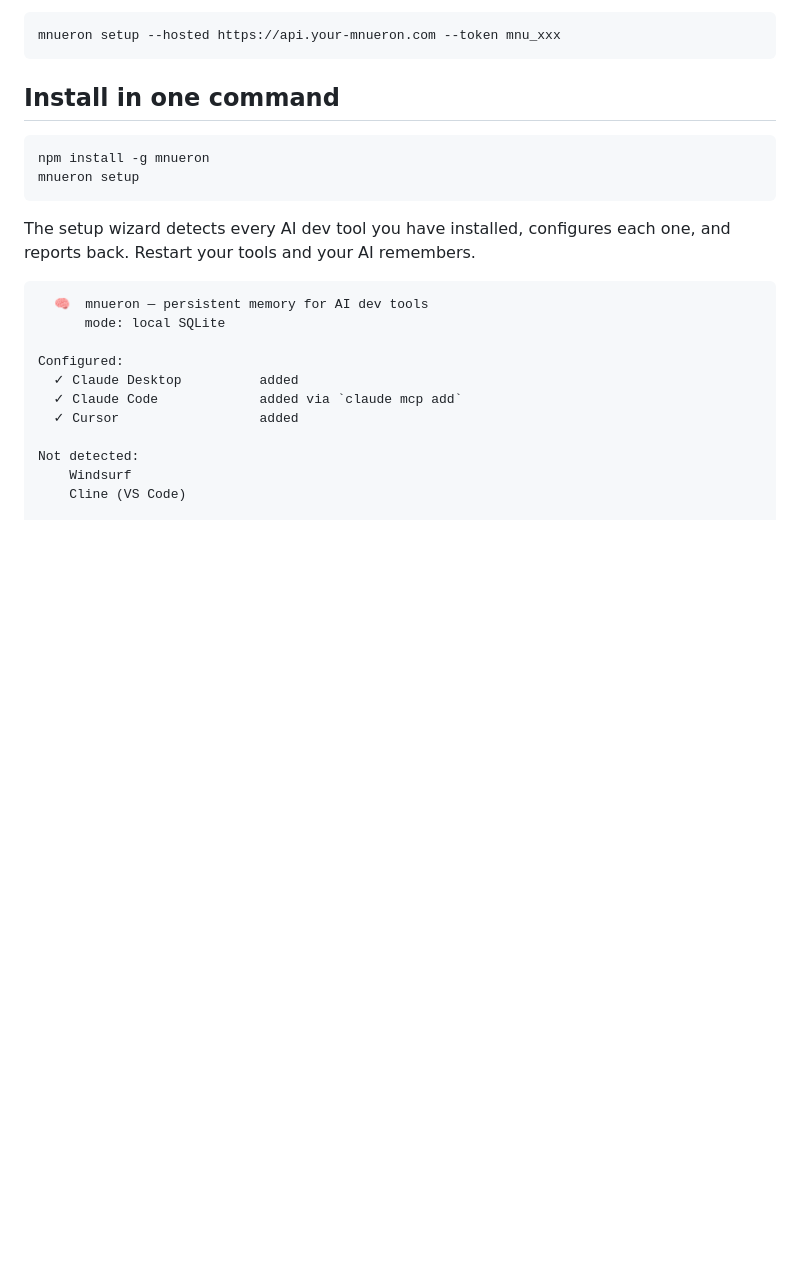
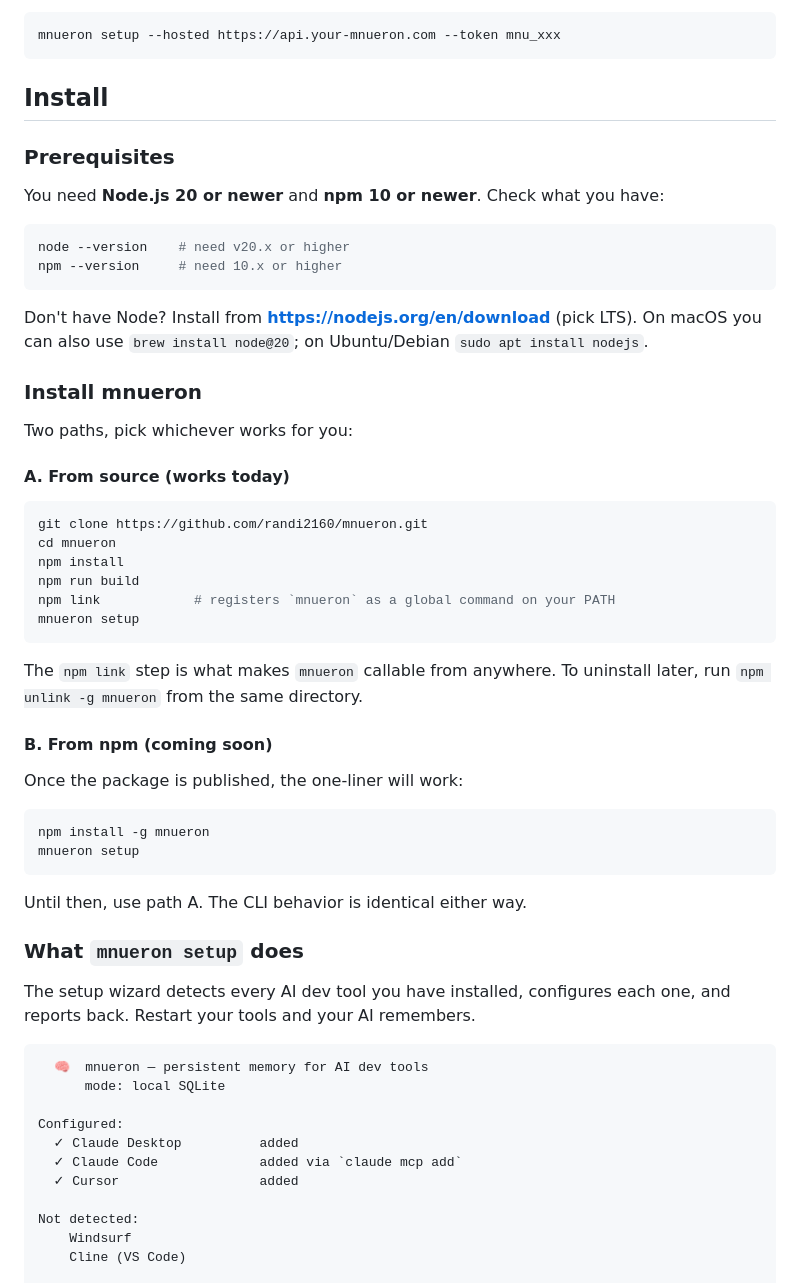
Before and after one commit to randi2160/mnueron, a Markdown page: README.md, the part around the change. GitHub-like rendering; blank space fills up the shorter version.

Commit message:
docs(readme): real install instructions — prerequisites + source path + npm coming soon

````diff
--- a/README.md
+++ b/README.md
@@ -76,12 +76,50 @@ To flip a machine to hosted mode:
 mnueron setup --hosted https://api.your-mnueron.com --token mnu_xxx
 ```
 
-## Install in one command
+## Install
+
+### Prerequisites
+
+You need **Node.js 20 or newer** and **npm 10 or newer**. Check what you have:
+
+```bash
+node --version    # need v20.x or higher
+npm --version     # need 10.x or higher
+```
+
+Don't have Node? Install from **<https://nodejs.org/en/download>** (pick LTS).
+On macOS you can also use `brew install node@20`; on Ubuntu/Debian `sudo apt install nodejs`.
+
+### Install mnueron
+
+Two paths, pick whichever works for you:
+
+#### A. From source (works today)
+
+```bash
+git clone https://github.com/randi2160/mnueron.git
+cd mnueron
+npm install
+npm run build
+npm link            # registers `mnueron` as a global command on your PATH
+mnueron setup
+```
+
+The `npm link` step is what makes `mnueron` callable from anywhere. To
+uninstall later, run `npm unlink -g mnueron` from the same directory.
+
+#### B. From npm (coming soon)
+
+Once the package is published, the one-liner will work:
 
 ```bash
 npm install -g mnueron
 mnueron setup
 ```
+
+Until then, use path A. The CLI behavior is identical either way.
+
+### What `mnueron setup` does
 
 The setup wizard detects every AI dev tool you have installed, configures
 each one, and reports back. Restart your tools and your AI remembers.
````
